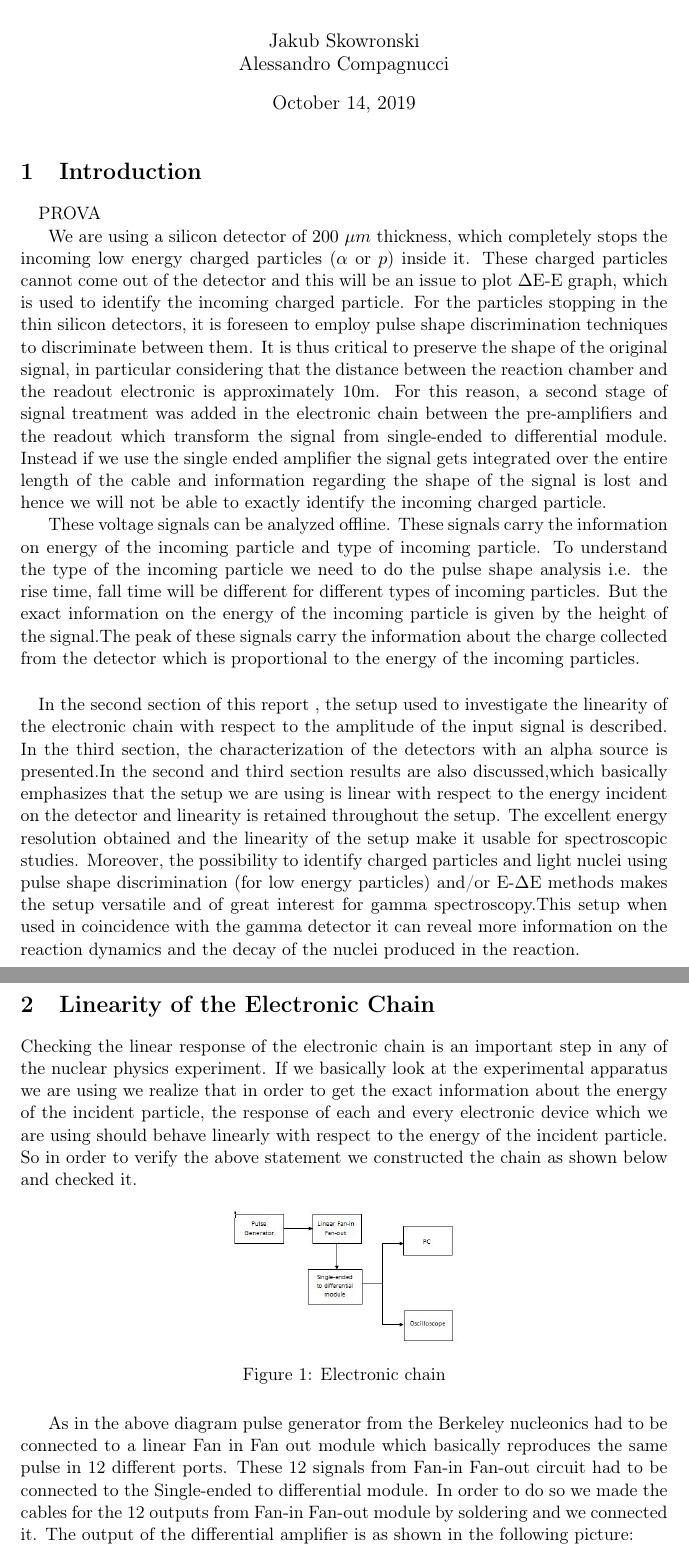
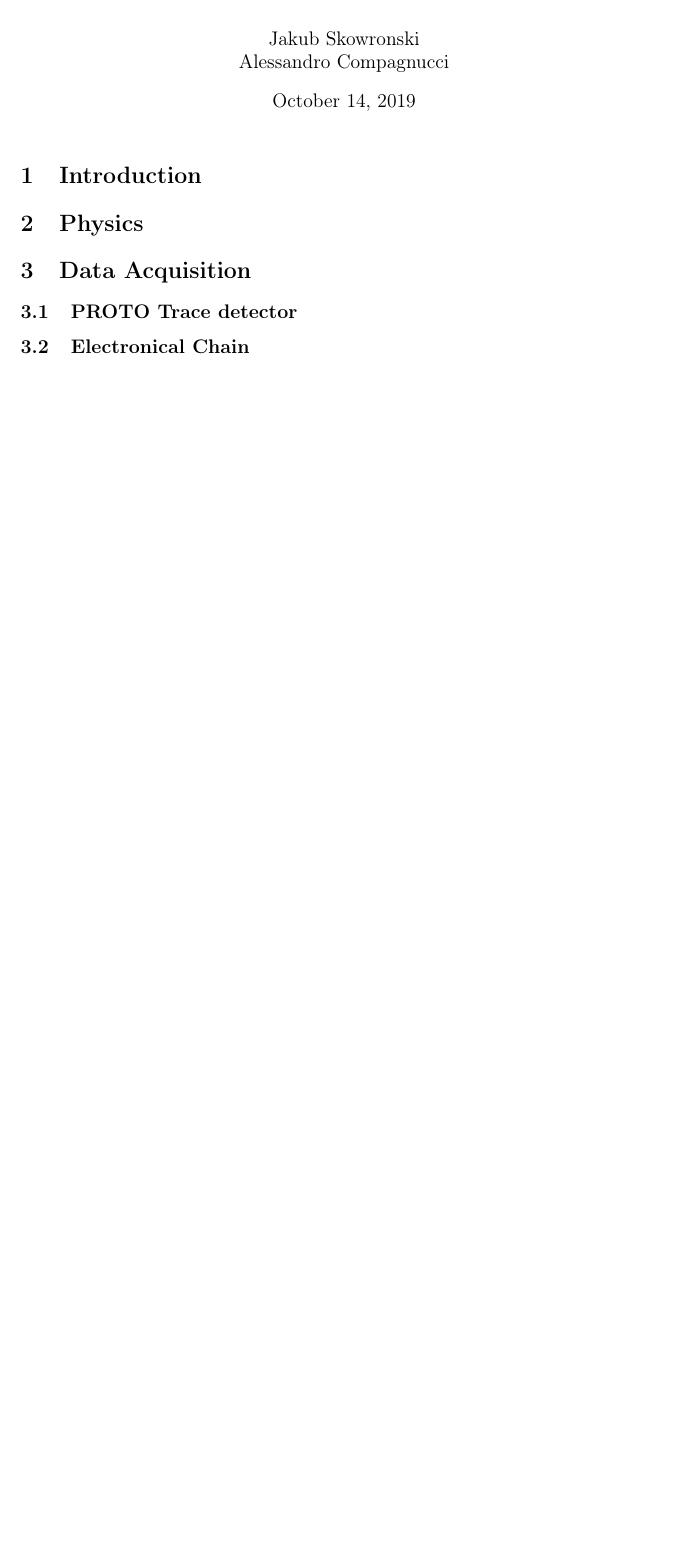
Before and after one commit to Alecompa/AdvancedLabReport, a LaTeX document (main.tex): two parts of pages 1 and 2 of 2 before the commit and part of the page after it, the two joined at a grey line, cut so that both start at the same text, the shorter picture padded with empty space. Compiled offline with pdfLaTeX.

Commit message:
Clean .tex

```diff
--- a/main.tex
+++ b/main.tex
@@ -31,27 +31,11 @@
 \maketitle
 
 \section{Introduction}
- \paragraph{}
-PROVA
 
-We are using a silicon detector of $200$ $\mu$$m$ thickness, which completely stops the incoming low energy charged particles ($\alpha$ or $p$) inside it. These charged particles cannot come out of the detector and this will be an issue to plot $\Delta$E-E graph, which is used to identify the incoming charged particle. For the particles stopping in the thin silicon detectors, it is foreseen to employ pulse shape discrimination techniques to discriminate between them. It is thus critical to preserve the shape of the original signal, in particular considering that the distance between the reaction chamber and the readout electronic is approximately 10m. For this reason, a second stage of signal treatment was added in the electronic chain between the pre-amplifiers and the readout which transform the signal from single-ended to differential module. Instead if we use the single ended amplifier the signal gets integrated over the entire length of the cable and information regarding the shape of the signal is lost and hence we will not be able to exactly identify the incoming charged particle.
+\section{Physics}
 
-These voltage signals can be analyzed offline. These signals carry the information on energy of the incoming particle and type of incoming particle.  To understand the type of the incoming particle we need to do the pulse shape analysis i.e. the rise time, fall time will be different for different types of incoming particles. But the exact information on the energy of the incoming particle is given by the height of the signal.The peak of these signals carry the information about the charge collected from the detector which is proportional to the energy of the incoming particles.
+\section{Data Acquisition}
 
+\subsection{PROTO Trace detector}
 
-\paragraph{}
-In the  second section of this report , the setup used to investigate the linearity of the electronic chain with respect to the amplitude of the input signal is described. In the third section, the characterization of the detectors with an alpha source is presented.In the second and third section results are also discussed,which basically emphasizes that the setup we are using is linear with respect to the energy incident on the detector and linearity is retained throughout the setup. The excellent energy resolution obtained and the linearity of the setup make it usable for spectroscopic studies. Moreover, the possibility to identify charged particles and light nuclei using pulse shape discrimination (for low energy particles) and/or E-$\Delta$E methods makes the setup versatile and of great interest for gamma spectroscopy.This setup when used in coincidence with the gamma detector it can reveal more information on the reaction dynamics and the decay of the nuclei produced in the reaction.
-
-
-\section{Linearity of the Electronic Chain}
-Checking the linear response of the electronic chain is an important step in any of the nuclear physics experiment. If we basically look at the experimental apparatus we are using we realize that in order to get the exact information about the energy of the incident particle, the response of each and every electronic device which we are using should behave linearly with respect to the energy of the incident particle. So in order to verify the above statement we constructed the chain as shown below and checked it.
-
-\begin{figure}[h]
-    \centering
-    \includegraphics[scale = 0.5]{img/electronic_chain_diagram}
-    \caption{Electronic chain}
-    \label{fig:my_label}
-\end{figure}
-
-
-As in the above diagram pulse generator from the Berkeley nucleonics had to be connected to a linear Fan in Fan out module which basically reproduces the same pulse in 12 different ports. These 12 signals from Fan-in Fan-out circuit had to be connected to the Single-ended to differential module. In order to do so we made the cables for the 12 outputs from Fan-in Fan-out module by soldering and we connected it. The output of the differential amplifier is as shown in the following picture:
+\subsection{Electronical Chain}
```
Also changed, not shown: main.tex (21 more changed lines).
